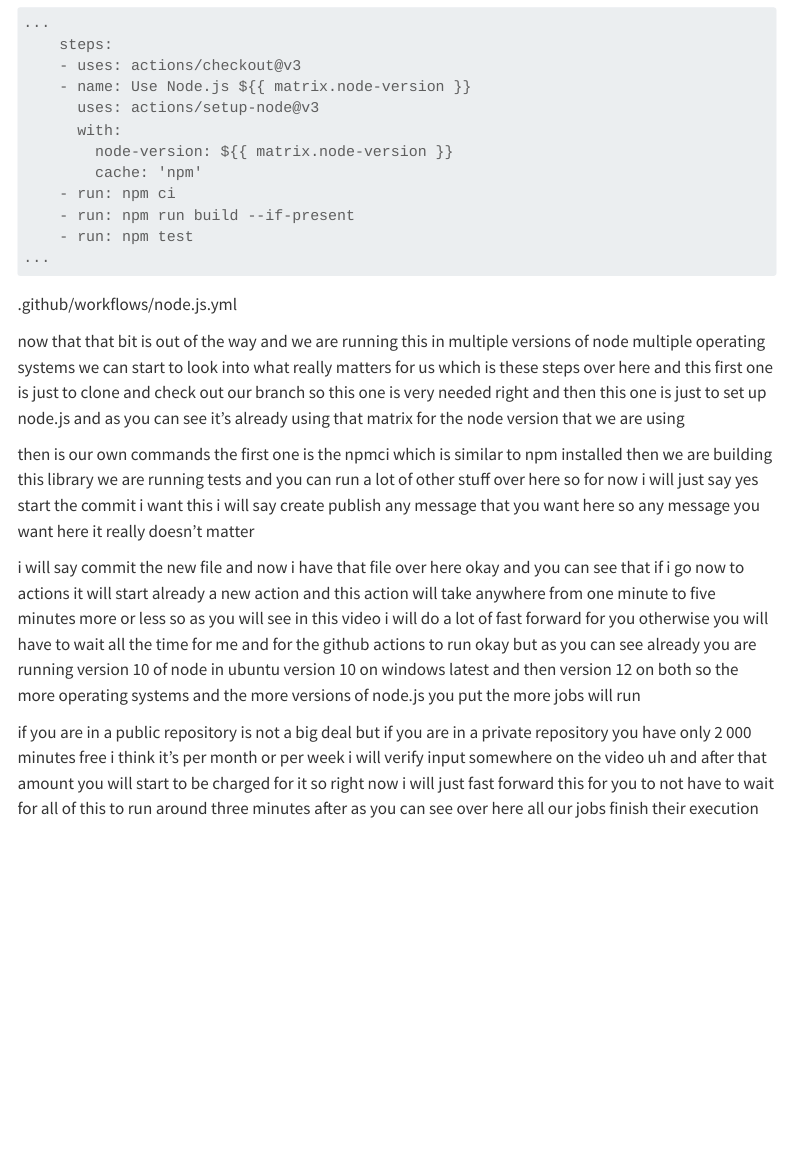
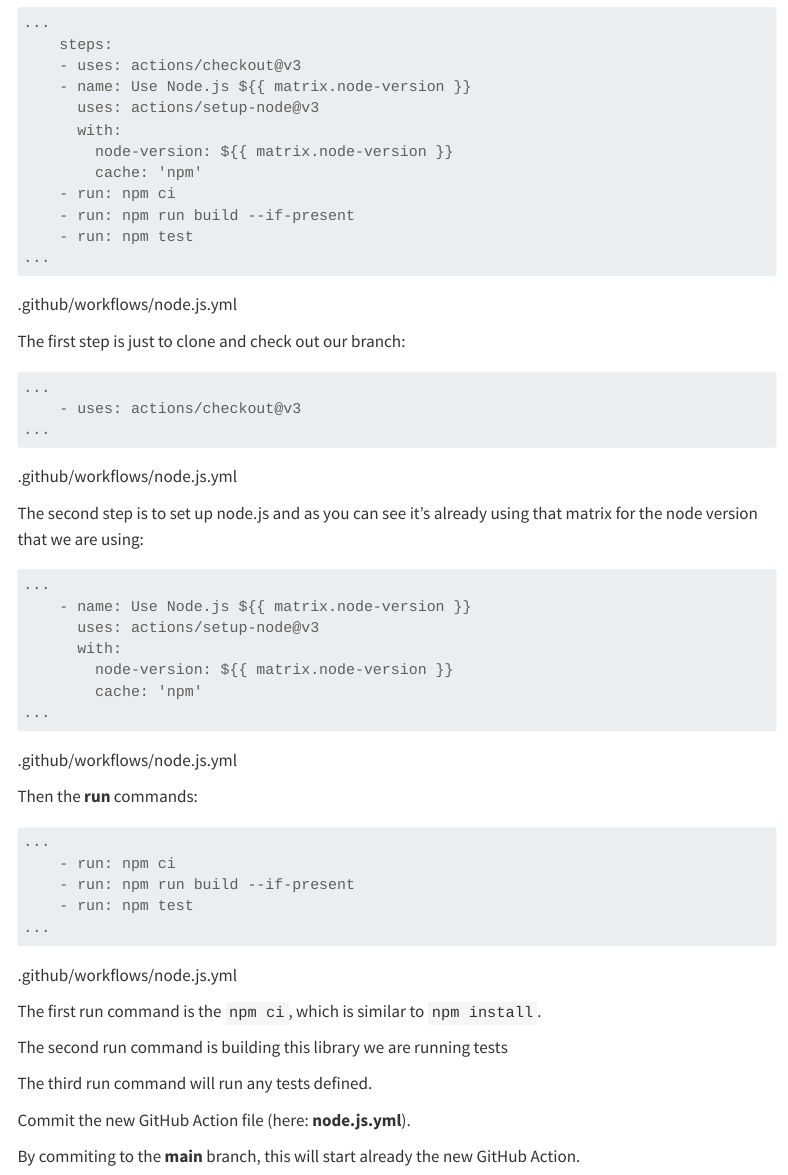
Before and after one commit to vanHeemstraSystems/create-a-npm-package-headstart, a Quarto document (building-our-application/creating-a-github-action/index.qmd): the page in a window 1100 px wide, from 2080 px down. Rendered offline with R 4.5, knitr and Pandoc in place of Quarto, with nearby package versions; menus at the side of the page are left out; long lines of code are wrapped.

Commit message:
Update index.qmd

````diff
--- a/building-our-application/creating-a-github-action/index.qmd
+++ b/building-our-application/creating-a-github-action/index.qmd
@@ -106,14 +106,45 @@ Following are **steps**:
 ```
 .github/workflows/node.js.yml
 
+The first step is just to clone and check out our branch:
 
+``` { .yml }
+...
+    - uses: actions/checkout@v3
+...
+```
+.github/workflows/node.js.yml
 
-now that that bit is out of the way and we are running this in multiple versions of node multiple operating systems we can start to look into what really matters for us which is these steps over here and this first one is just to clone and check out our branch so this one is very needed right and then this one is just to set up node.js and as you can see it's already using that matrix for the node version that we are using
+The second step is to set up node.js and as you can see it's already using that matrix for the node version that we are using:
 
-then is our own commands the first one is the npmci which is similar to npm installed then we are building this library we are running tests and you can run a lot of other stuff over here so for now i will just say yes start the commit i want this i will say create publish any message that you want here so any message you want here it really doesn't matter
+``` { .yml }
+...
+    - name: Use Node.js ${{ matrix.node-version }}
+      uses: actions/setup-node@v3
+      with:
+        node-version: ${{ matrix.node-version }}
+        cache: 'npm'
+...
+```
+.github/workflows/node.js.yml
 
-i will say commit the new file and now i have that file over here okay and you can see that if i go now to actions it will start already a new action and this action will take anywhere from one minute to five minutes more or less so as you will see in this video i will do a lot of fast forward for you otherwise you will have to wait all the time for me and for the github actions to run okay but as you can see already you are running version 10 of node in ubuntu version 10 on
-windows latest and then version 12 on both so the more operating systems and the more versions of node.js you put the more jobs will run
+Then the **run** commands:
 
-if you are in a public repository is not a big deal but if you are in a private repository you have only 2 000 minutes free i think it's per month or per week i will verify input somewhere on the video uh and after that amount you will start to be charged for it so right now i will just fast forward this for you to not have to
-wait for all of this to run around three minutes after as you can see over here all our jobs finish their execution
+``` { .yml }
+...
+    - run: npm ci
+    - run: npm run build --if-present
+    - run: npm test
+...
+```
+.github/workflows/node.js.yml
+
+The first run command is the ```npm ci```, which is similar to ```npm install```.
+
+The second run command is building this library we are running tests
+
+The third run command will run any tests defined.
+
+Commit the new GitHub Action file (here: **node.js.yml**).
+
+By commiting to the **main** branch, this will start already the new GitHub Action.
````
